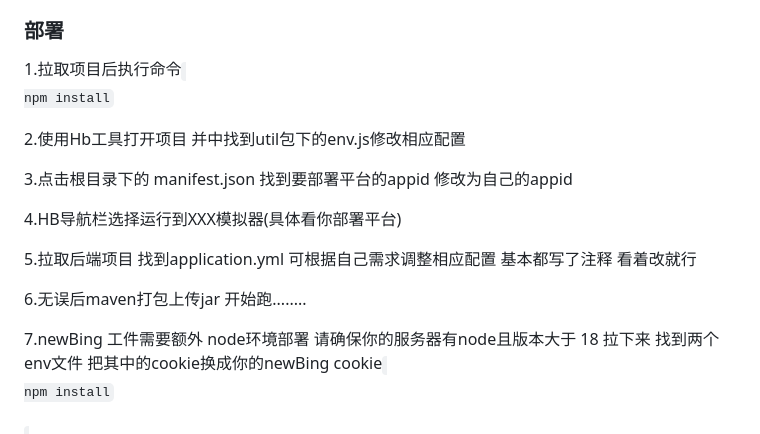
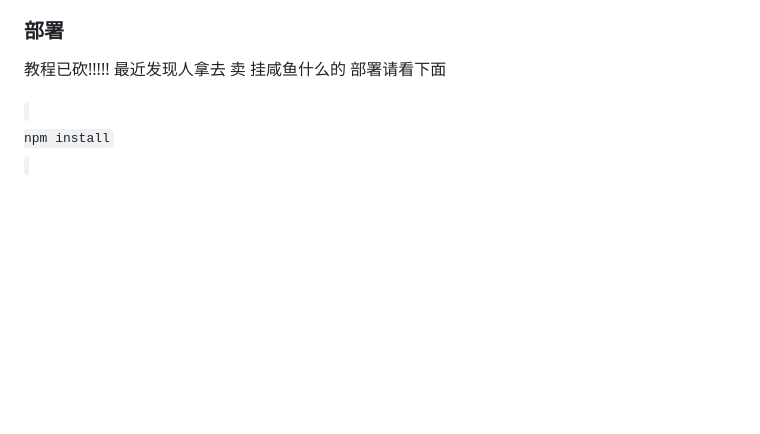
Before and after one commit to dulaiduwang003/TS-GPT, a Markdown page: README.md, the part around the change. Drawn GitHub-style; blank space fills up the shorter version.

```diff
--- a/README.md
+++ b/README.md
@@ -70,23 +70,8 @@ ps: 居然在咸鱼能看到第一版源码售卖(main) 我擦 ~
 * [**如果没有海外服务器则可在国内服务器中使用VPN(Clash)**](golang_install_guide)
 
 ### 部署
+教程已砍!!!!! 最近发现人拿去 卖 挂咸鱼什么的  部署请看下面
 
-1.拉取项目后执行命令
-<code >
-npm install
-</code>
-
-2.使用Hb工具打开项目 并中找到util包下的env.js修改相应配置
-
-3.点击根目录下的 manifest.json 找到要部署平台的appid 修改为自己的appid
-
-4.HB导航栏选择运行到XXX模拟器(具体看你部署平台)
-
-5.拉取后端项目 找到application.yml 可根据自己需求调整相应配置 基本都写了注释 看着改就行
-
-6.无误后maven打包上传jar 开始跑........
-
-7.newBing 工件需要额外 node环境部署 请确保你的服务器有node且版本大于 18  拉下来 找到两个 env文件 把其中的cookie换成你的newBing cookie
 <code >
 npm install
 </code>
```
